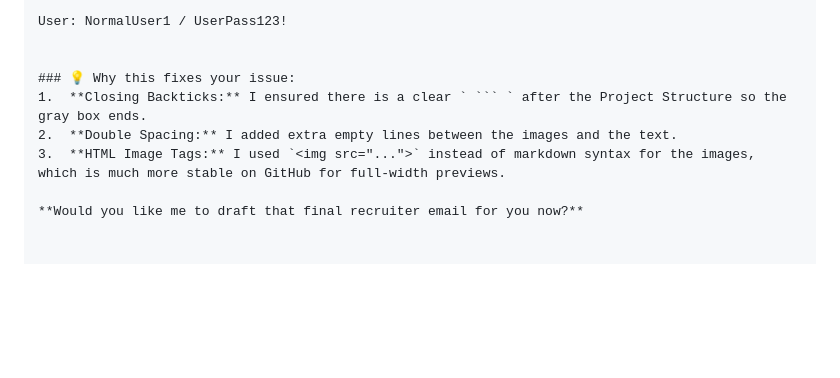
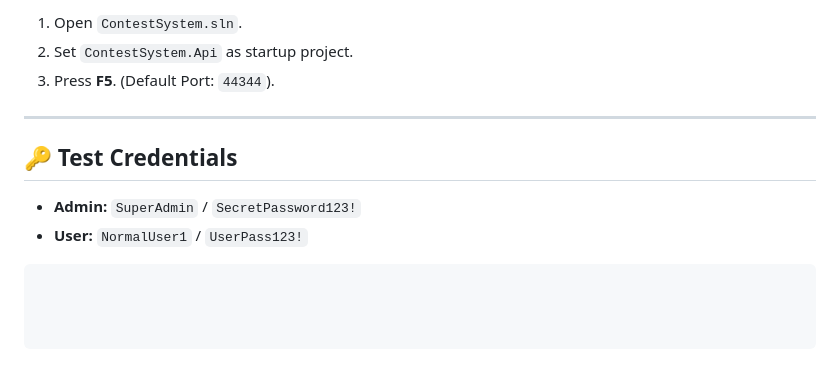
Before and after one commit to akadkol05/ContestSystemTask, a Markdown page: README.md, the part around one of its changes. GitHub-like rendering; blank space fills up the shorter version.

````diff
--- a/README.md
+++ b/README.md
@@ -85,10 +110,17 @@ Admin: SuperAdmin / SecretPassword123!
 
-User: NormalUser1 / UserPass123!
+1. Open `ContestSystem.sln`.
+2. Set `ContestSystem.Api` as startup project.
+3. Press **F5**. (Default Port: `44344`).
+
+---
+
+## 🔑 Test Credentials
+
+* **Admin:** `SuperAdmin` / `SecretPassword123!`
+* **User:** `NormalUser1` / `UserPass123!`
+
+```
 
 
-### 💡 Why this fixes your issue:
-1.  **Closing Backticks:** I ensured there is a clear ` ``` ` after the Project Structure so the gray box ends.
-2.  **Double Spacing:** I added extra empty lines between the images and the text.
-3.  **HTML Image Tags:** I used `<img src="...">` instead of markdown syntax for the images, which is much more stable on GitHub for full-width previews.
 
-**Would you like me to draft that final recruiter email for you now?**
+```
````
Also changed, not shown: other parts of README.md (+47 -22 lines).
